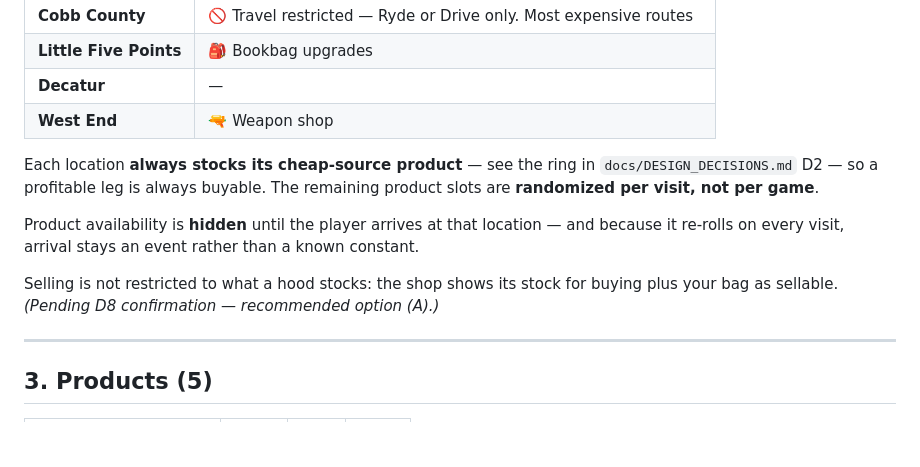
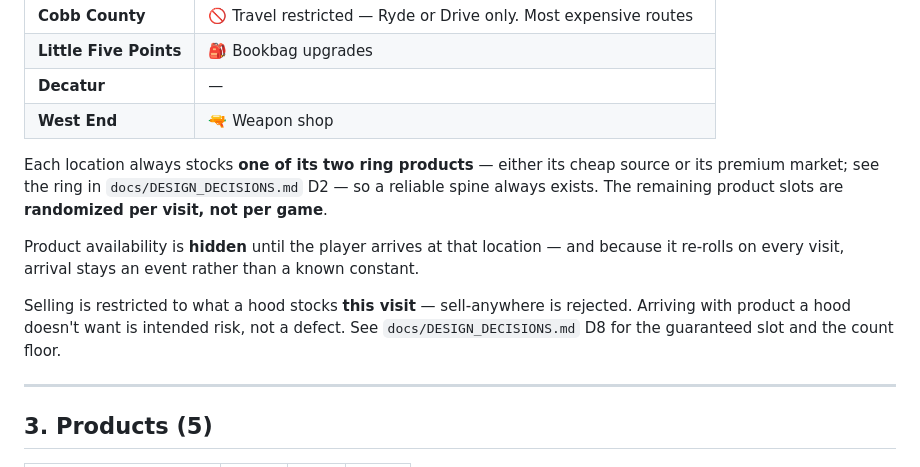
Before and after one commit to AKSystems-mail/dope-wars-atlanta, a Markdown page: SPEC.md, the part around the change. Drawn GitHub-style; blank space fills up the shorter version.

```diff
--- a/SPEC.md
+++ b/SPEC.md
@@ -27,16 +27,18 @@
 | **Decatur** | — |
 | **West End** | 🔫 Weapon shop |
 
-Each location **always stocks its cheap-source product** — see the ring in
-`docs/DESIGN_DECISIONS.md` D2 — so a profitable leg is always buyable. The remaining
-product slots are **randomized per visit, not per game**.
+Each location always stocks **one of its two ring products** — either its cheap source
+or its premium market; see the ring in `docs/DESIGN_DECISIONS.md` D2 — so a reliable
+spine always exists. The remaining product slots are **randomized per visit, not per
+game**.
 
 Product availability is **hidden** until the player arrives at that location — and
 because it re-rolls on every visit, arrival stays an event rather than a known
 constant.
 
-Selling is not restricted to what a hood stocks: the shop shows its stock for buying
-plus your bag as sellable. *(Pending D8 confirmation — recommended option (A).)*
+Selling is restricted to what a hood stocks **this visit** — sell-anywhere is
+rejected. Arriving with product a hood doesn't want is intended risk, not a defect.
+See `docs/DESIGN_DECISIONS.md` D8 for the guaranteed slot and the count floor.
 
 ---
 
```
Also changed, not shown: docs/DESIGN_DECISIONS.md (+25 -19 lines).
